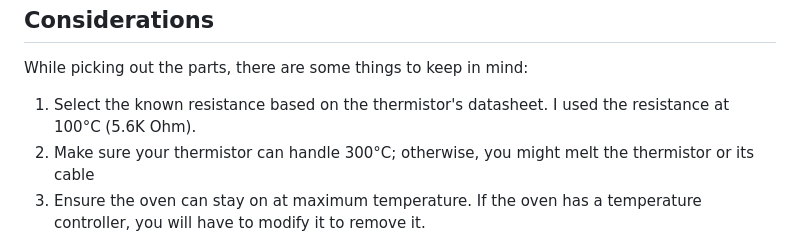
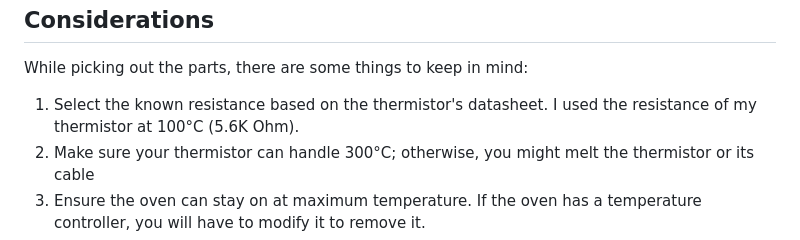
Before and after one commit to HatOnGithub/TostiReflow, a Markdown page: README.md, the part around the change. GitHub-like rendering.

```diff
--- a/README.md
+++ b/README.md
@@ -28,7 +28,7 @@ Below is a guide on how to choose parts and a step-by-step list of steps to recr
 <h2>Considerations</h2>
 
 While picking out the parts, there are some things to keep in mind:<br>
-1) Select the known resistance based on the thermistor's datasheet. I used the resistance at 100°C (5.6K Ohm).<br>
+1) Select the known resistance based on the thermistor's datasheet. I used the resistance of my thermistor at 100°C (5.6K Ohm).<br>
 2) Make sure your thermistor can handle 300°C; otherwise, you might melt the thermistor or its cable<br>
 3) Ensure the oven can stay on at maximum temperature. If the oven has a temperature controller, you will have to modify it to remove it.<br>
 4) The Switch is used to turn the whole assembly on or off. Ensure the switch can handle mains power of over 5A.<br>
```
